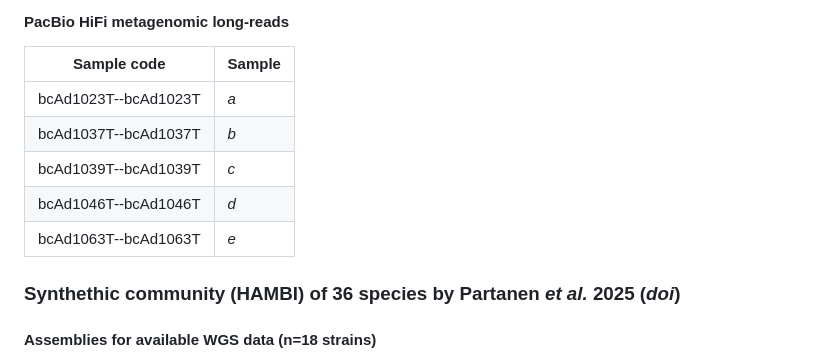
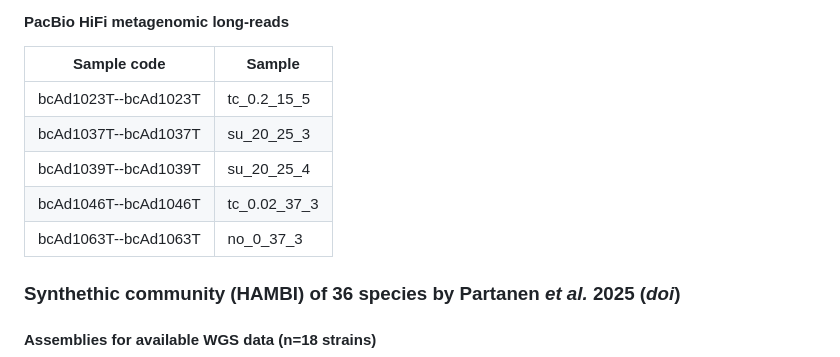
Before and after one commit to melinamarkkanen/Methylation, a Markdown page: README.md, the part around the change. Drawn GitHub-style.

Commit message:
sample info

```diff
--- a/README.md
+++ b/README.md
@@ -22,12 +22,12 @@
 ### Synthethic community (HAMBI) of 36 species by Partanen *et al.* 2025 (*doi*)
 #### PacBio HiFi metagenomic long-reads
 | Sample code | Sample |
-| ------------- | ------------- |
-| bcAd1023T--bcAd1023T | *a* |
-| bcAd1037T--bcAd1037T | *b* |
-| bcAd1039T--bcAd1039T | *c* |
-| bcAd1046T--bcAd1046T | *d* |
-| bcAd1063T--bcAd1063T | *e* |
+| -------------------- | ------------ |
+| bcAd1023T--bcAd1023T | tc_0.2_15_5  |
+| bcAd1037T--bcAd1037T | su_20_25_3   |
+| bcAd1039T--bcAd1039T | su_20_25_4   |
+| bcAd1046T--bcAd1046T | tc_0.02_37_3 |
+| bcAd1063T--bcAd1063T | no_0_37_3    |
 
 ### Synthethic community (HAMBI) of 36 species by Partanen *et al.* 2025 (*doi*)
 #### Assemblies for available WGS data (n=18 strains)
```
Also changed, not shown: HAMBI_analyses/README.md (+0 -1 lines).
